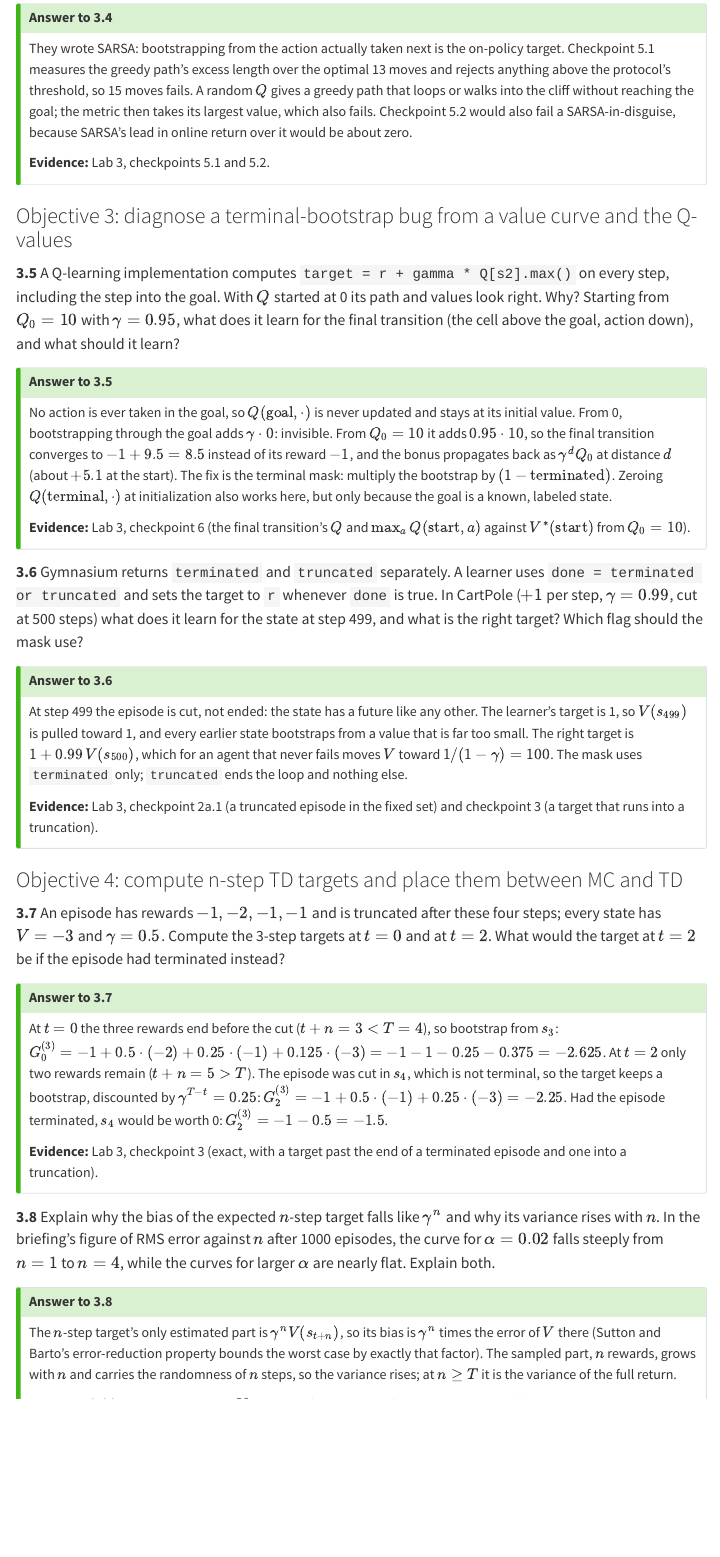
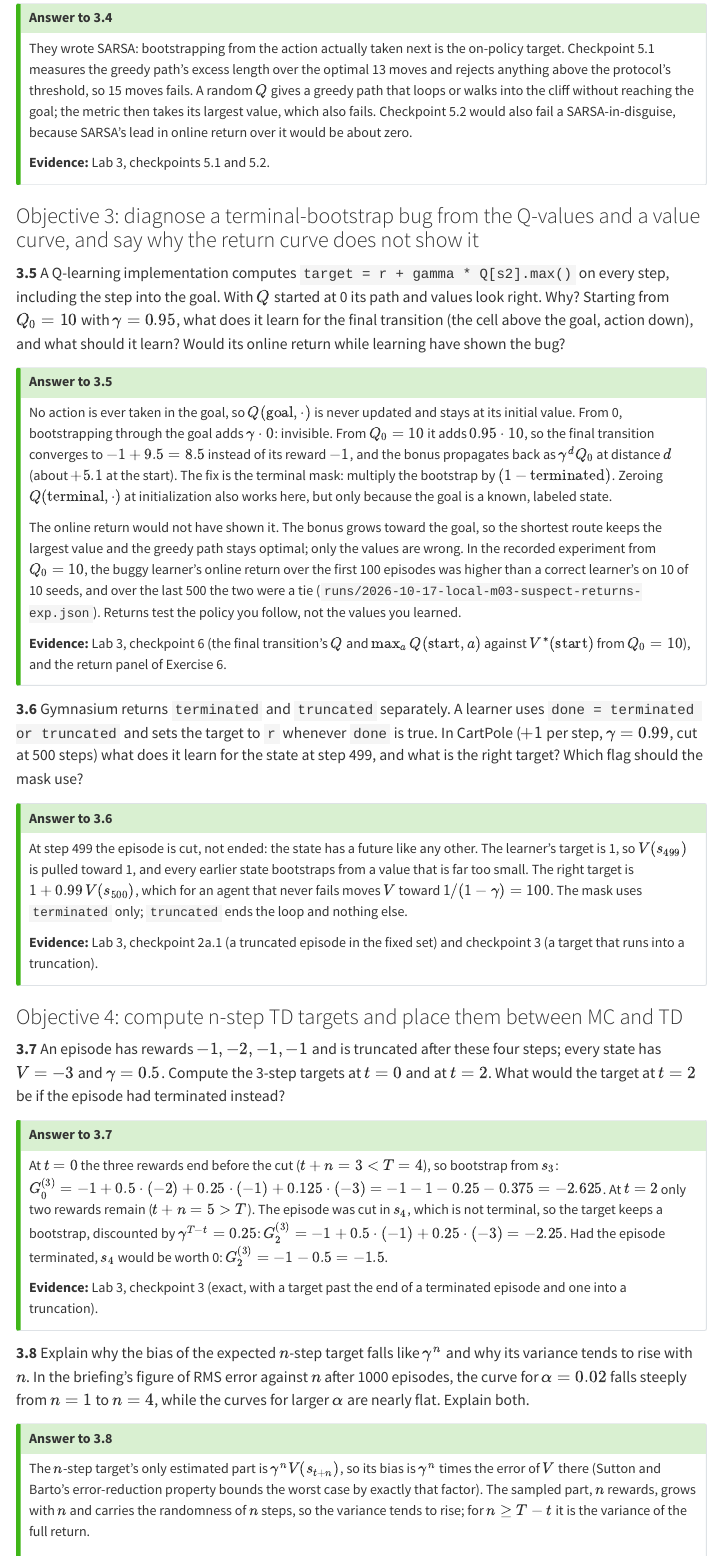
Before and after one commit to project-delphi/practical-rl, a Quarto document (knowledge-checks.qmd): the page in a window 1100 px wide, from 4420 px down. Rendered offline with R 4.5, knitr and Pandoc in place of Quarto, with nearby package versions; menus at the side of the page are left out.

Commit message:
Module 3 knowledge checks: objective 3 asks why the return curve misses the bug
3.5 adds the return question, answered from the suspect-returns record; 3.8 says the
variance tends to rise with n, and n >= T - t.

Co-Authored-By: Claude Opus 5.5 <noreply@anthropic.com>

```diff
--- a/knowledge-checks.qmd
+++ b/knowledge-checks.qmd
@@ -135,14 +135,16 @@ They wrote SARSA: bootstrapping from the action actually taken next is the on-po
 **Evidence:** Lab 3, checkpoints 5.1 and 5.2.
 :::
 
-### Objective 3: diagnose a terminal-bootstrap bug from a value curve and the Q-values
+### Objective 3: diagnose a terminal-bootstrap bug from the Q-values and a value curve, and say why the return curve does not show it
 
-[**3.5**]{#q3-5} A Q-learning implementation computes `target = r + gamma * Q[s2].max()` on every step, including the step into the goal. With $Q$ started at 0 its path and values look right. Why? Starting from $Q_0 = 10$ with $\gamma = 0.95$, what does it learn for the final transition (the cell above the goal, action down), and what should it learn?
+[**3.5**]{#q3-5} A Q-learning implementation computes `target = r + gamma * Q[s2].max()` on every step, including the step into the goal. With $Q$ started at 0 its path and values look right. Why? Starting from $Q_0 = 10$ with $\gamma = 0.95$, what does it learn for the final transition (the cell above the goal, action down), and what should it learn? Would its online return while learning have shown the bug?
 
 ::: {.callout-tip collapse="true" title="Answer to 3.5"}
 No action is ever taken in the goal, so $Q(\text{goal}, \cdot)$ is never updated and stays at its initial value. From 0, bootstrapping through the goal adds $\gamma \cdot 0$: invisible. From $Q_0 = 10$ it adds $0.95 \cdot 10$, so the final transition converges to $-1 + 9.5 = 8.5$ instead of its reward $-1$, and the bonus propagates back as $\gamma^d Q_0$ at distance $d$ (about $+5.1$ at the start). The fix is the terminal mask: multiply the bootstrap by $(1 - \text{terminated})$. Zeroing $Q(\text{terminal}, \cdot)$ at initialization also works here, but only because the goal is a known, labeled state.
 
-**Evidence:** Lab 3, checkpoint 6 (the final transition's $Q$ and $\max_a Q(\text{start}, a)$ against $V^*(\text{start})$ from $Q_0 = 10$).
+The online return would not have shown it. The bonus grows toward the goal, so the shortest route keeps the largest value and the greedy path stays optimal; only the values are wrong. In the recorded experiment from $Q_0 = 10$, the buggy learner's online return over the first 100 episodes was higher than a correct learner's on 10 of 10 seeds, and over the last 500 the two were a tie (`runs/2026-10-17-local-m03-suspect-returns-exp.json`). Returns test the policy you follow, not the values you learned.
+
+**Evidence:** Lab 3, checkpoint 6 (the final transition's $Q$ and $\max_a Q(\text{start}, a)$ against $V^*(\text{start})$ from $Q_0 = 10$), and the return panel of Exercise 6.
 :::
 
 [**3.6**]{#q3-6} Gymnasium returns `terminated` and `truncated` separately. A learner uses `done = terminated or truncated` and sets the target to `r` whenever `done` is true. In CartPole ($+1$ per step, $\gamma = 0.99$, cut at 500 steps) what does it learn for the state at step 499, and what is the right target? Which flag should the mask use?
@@ -163,10 +165,10 @@ At $t = 0$ the three rewards end before the cut ($t + n = 3 < T = 4$), so bootst
 **Evidence:** Lab 3, checkpoint 3 (exact, with a target past the end of a terminated episode and one into a truncation).
 :::
 
-[**3.8**]{#q3-8} Explain why the bias of the expected $n$-step target falls like $\gamma^n$ and why its variance rises with $n$. In the briefing's figure of RMS error against $n$ after 1000 episodes, the curve for $\alpha = 0.02$ falls steeply from $n = 1$ to $n = 4$, while the curves for larger $\alpha$ are nearly flat. Explain both.
+[**3.8**]{#q3-8} Explain why the bias of the expected $n$-step target falls like $\gamma^n$ and why its variance tends to rise with $n$. In the briefing's figure of RMS error against $n$ after 1000 episodes, the curve for $\alpha = 0.02$ falls steeply from $n = 1$ to $n = 4$, while the curves for larger $\alpha$ are nearly flat. Explain both.
 
 ::: {.callout-tip collapse="true" title="Answer to 3.8"}
-The $n$-step target's only estimated part is $\gamma^n V(s_{t+n})$, so its bias is $\gamma^n$ times the error of $V$ there (Sutton and Barto's error-reduction property bounds the worst case by exactly that factor). The sampled part, $n$ rewards, grows with $n$ and carries the randomness of $n$ steps, so the variance rises; at $n \ge T$ it is the variance of the full return.
+The $n$-step target's only estimated part is $\gamma^n V(s_{t+n})$, so its bias is $\gamma^n$ times the error of $V$ there (Sutton and Barto's error-reduction property bounds the worst case by exactly that factor). The sampled part, $n$ rewards, grows with $n$ and carries the randomness of $n$ steps, so the variance tends to rise; for $n \ge T - t$ it is the variance of the full return.
 
 With $\alpha = 0.02$ each update moves $V$ only 2% of the way, so after 1000 episodes TD(0)'s estimates still carry the zero start: their error is mostly bias, and $n$ sampled rewards cut that bias by a factor $\gamma^n$ at once. With a larger $\alpha$ the zero start fades faster, so a longer target has less left to remove, and more of the error is the noise of a constant step size, which grows only a little with $n$ on this task. Which $n$ is best depends on the task and the budget: on Sutton and Barto's 19-state random walk, over its first 10 episodes, an intermediate $n$ does best.
 
```
